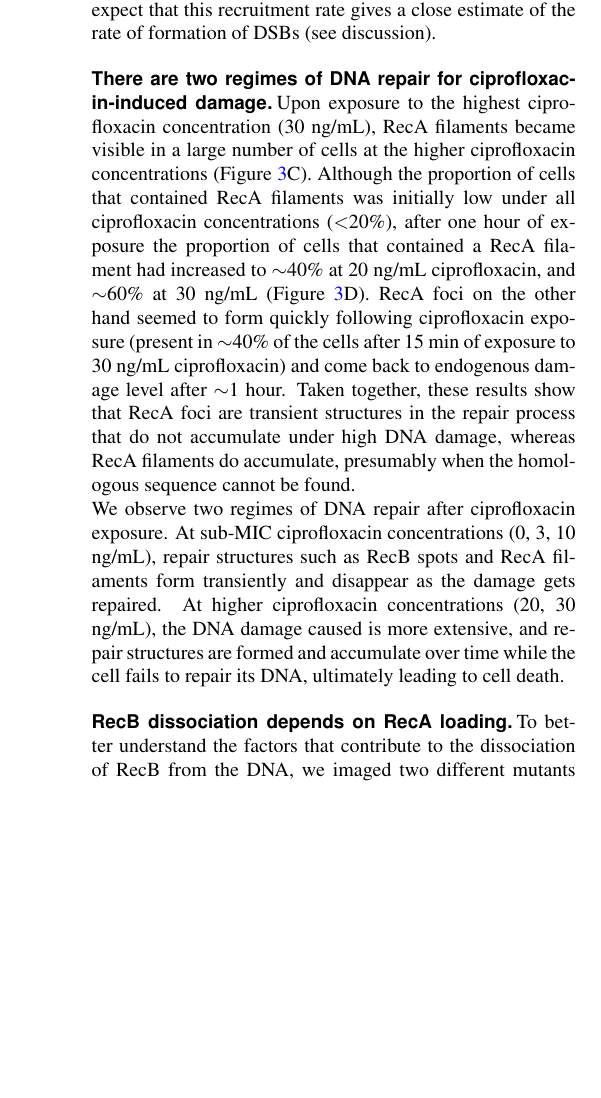
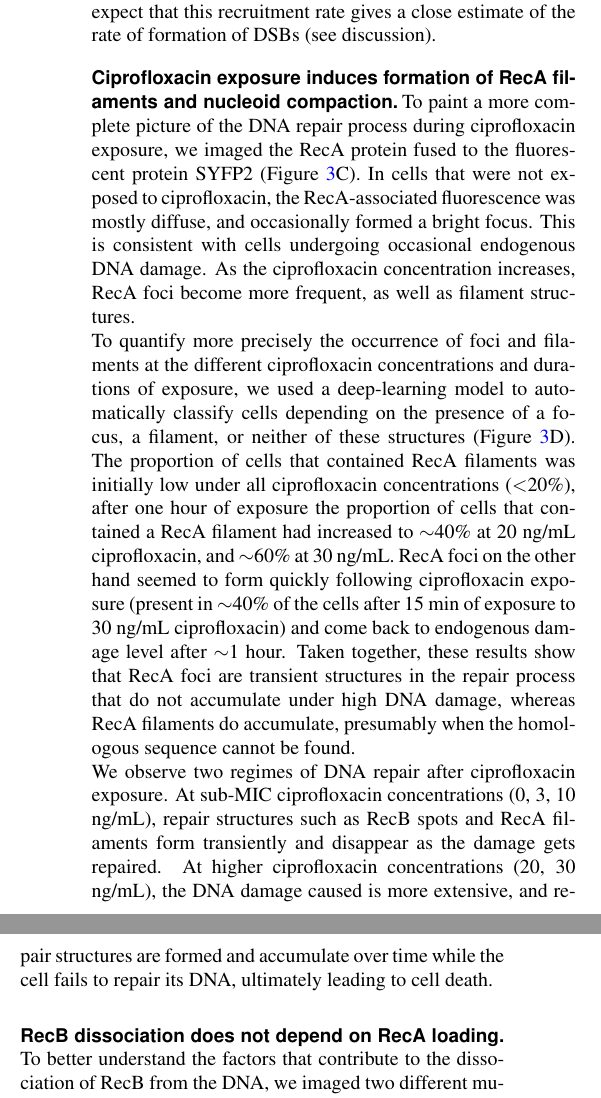
Before and after one commit to DanielThedie/RecB_article, a LaTeX document (Article.tex, which reads Results.tex): part of one column of page 7 of 16 before the commit and two parts of the columns of page 7 of 16 after it, the two joined at a grey line, cut so that both start at the same text, the shorter picture padded with empty space. Compiled offline with pdfLaTeX.

Commit message:
Added to the paragraph on RecA imaging, fixed section titles

```diff
--- a/Results.tex
+++ b/Results.tex
@@ -78,7 +78,7 @@ To determine whether both short- and long-lived spots resulted from RecB binding
 Whereas the lifetime of the fluorescent spots informs us on how long RecB stays bound to DNA, the rate of appearance of spots helps us estimate the rate of recruitment of RecB to DNA under a certain DNA damage condition. To achieve this, we need to quantify for each timelapse the total number of spots that belong to the "long-lived" (i.e. RecB bound to DNA) category. Since the short- and long-lived populations cannot be clearly separated from the lifetime histograms (Figure \ref{Fig:lifetime_fits}B), we have to take an "ensemble-level" approach. For each dataset, multiplying the total number of spots that appear during the timelapse by the proportion of long-lived spots retrieved from the lifetime histogram fits gives us an estimate of the number of DNA-bound RecB per timelapse (Figure \ref{Fig:lifetime_fits}D). We estimate that under endogenous damage and under low ciprofloxacin concentrations, on average 1 to 2 RecB molecules are recruited to the DNA per hour. This is roughly consistent with the previous estimate of 18\% of cells generating an endogenous DSB per cell cycle\cite{Sinha2018} (see discussion). At ciprofloxacin concentrations above the MIC (30 ng/mL), the recruitment rate increases sharply to an average of 5 RecB recruited to DNA per hour. Furthermore, we expect that this recruitment rate gives a close estimate of the rate of formation of DSBs (see discussion).
 
 % Part 3: Effects of DSBs and the repair process on the cell
-\subsection*{There are two regimes of DNA repair for ciprofloxacin-induced damage}  % TITLE TO BE CHANGED
+\subsection*{Ciprofloxacin exposure induces formation of RecA filaments and nucleoid compaction}
 
 \begin{figure*}[htbp]
     \centering
@@ -88,10 +88,13 @@ Whereas the lifetime of the fluorescent spots informs us on how long RecB stays
 \end{figure*}
 
 %% We see a strong accumulation of RecA filaments (RecA foci seem to be transient and their number decreases over time)
-Upon exposure to the highest cipro\-floxacin concentration (30 ng/mL), RecA filaments became visible in a large number of cells at the higher ciprofloxacin concentrations (Figure \ref{Fig:high_cipro}C). Although the proportion of cells that contained RecA filaments was initially low under all ciprofloxacin concentrations ($<$20\%), after one hour of exposure the proportion of cells that contained a RecA filament had increased to $\sim$40\% at 20 ng/mL ciprofloxacin, and $\sim$60\% at 30 ng/mL (Figure \ref{Fig:high_cipro}D). RecA foci on the other hand seemed to form quickly following ciprofloxacin exposure (present in $\sim$40\% of the cells after 15 min of exposure to 30 ng/mL ciprofloxacin) and come back to endogenous damage level after $\sim$1 hour. Taken together, these results show that RecA foci are transient structures in the repair process that do not accumulate under high DNA damage, whereas RecA filaments do accumulate, presumably when the homologous sequence cannot be found.
+To paint a more complete picture of the DNA repair process during ciprofloxacin exposure, we imaged the RecA protein fused to the fluorescent protein SYFP2 (Figure \ref{Fig:high_cipro}C). In cells that were not exposed to ciprofloxacin, the RecA-associated fluorescence was mostly diffuse, and occasionally formed a bright focus. This is consistent with cells undergoing occasional endogenous DNA damage. As the ciprofloxacin concentration increases, RecA foci become more frequent, as well as filament structures.
+
+To quantify more precisely the occurrence of foci and filaments at the different ciprofloxacin concentrations and durations of exposure, we used a deep-learning model to automatically classify cells depending on the presence of a focus, a filament, or neither of these structures (Figure \ref{Fig:high_cipro}D). The proportion of cells that contained RecA filaments was initially low under all ciprofloxacin concentrations ($<$20\%), after one hour of exposure the proportion of cells that contained a RecA filament had increased to $\sim$40\% at 20 ng/mL ciprofloxacin, and $\sim$60\% at 30 ng/mL. RecA foci on the other hand seemed to form quickly following ciprofloxacin exposure (present in $\sim$40\% of the cells after 15 min of exposure to 30 ng/mL ciprofloxacin) and come back to endogenous damage level after $\sim$1 hour. Taken together, these results show that RecA foci are transient structures in the repair process that do not accumulate under high DNA damage, whereas RecA filaments do accumulate, presumably when the homologous sequence cannot be found.
 
 %% We imaged nucleoid and RecB in the same experiment
-%% We observe the effect of ciprofloxacin exposure on Nucleoid position
+%% Ciprofloxacin exposure causes nucleoid compaction
+%% We observe the effect of ciprofloxacin exposure on nucleoid position
 %% (fraction of cell occupied by nucleoid in SI)
 
 
@@ -106,7 +109,7 @@ Upon exposure to the highest cipro\-floxacin concentration (30 ng/mL), RecA fila
 We observe two regimes of DNA repair after ciprofloxacin exposure. At sub-MIC ciprofloxacin concentrations (0, 3, 10 ng/mL), repair structures such as RecB spots and RecA filaments form transiently and disappear as the damage gets repaired. At higher ciprofloxacin concentrations (20, 30 ng/mL), the DNA damage caused is more extensive, and repair structures are formed and accumulate over time while the cell fails to repair its DNA, ultimately leading to cell death.
 
 % Part 4: Mutants in the repair pathway
-\subsection*{RecB dissociation depends on RecA loading}  % TITLE TO BE CHANGED
+\subsection*{RecB dissociation does not depend on RecA loading}
 
 \begin{figure*}[htbp]
     \centering
```
Also changed, not shown: Results.tex (2 more changed lines).
